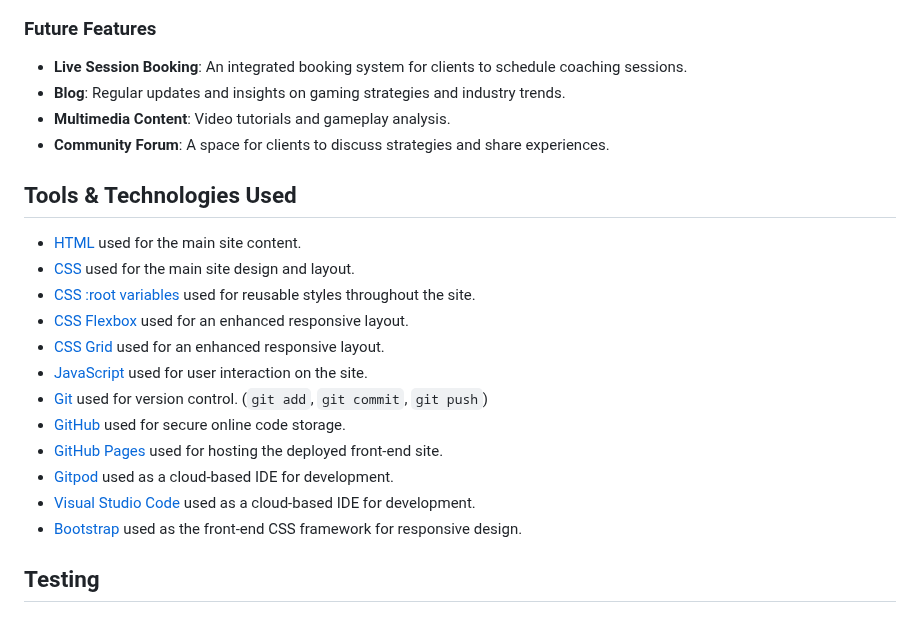
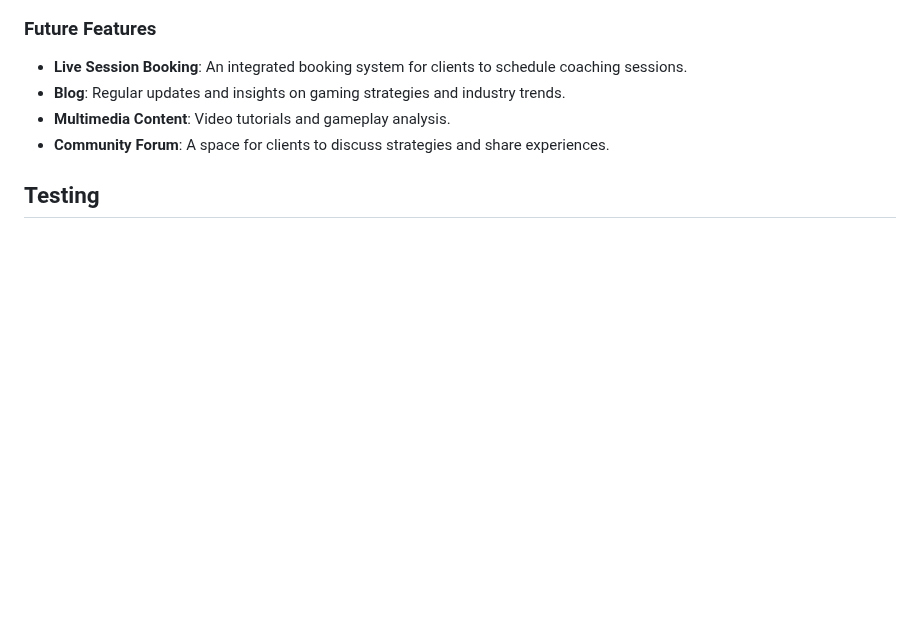
Before and after one commit to JohnnySonTrinh/a-gamers-portfolio-site, a Markdown page: README.md, the part around the change. GitHub-like rendering; blank space fills up the shorter version.

Commit message:
Remove Tools & Technologies Used section README.md

```diff
--- a/README.md
+++ b/README.md
@@ -169,20 +169,6 @@ I've used CSS ':root' variables to easily update the global colour scheme by cha
 - **Multimedia Content**: Video tutorials and gameplay analysis.
 - **Community Forum**: A space for clients to discuss strategies and share experiences.
 
-## Tools & Technologies Used
-
-- [HTML](https://en.wikipedia.org/wiki/HTML) used for the main site content.
-- [CSS](https://en.wikipedia.org/wiki/CSS) used for the main site design and layout.
-- [CSS :root variables](https://www.w3schools.com/css/css3_variables.asp) used for reusable styles throughout the site.
-- [CSS Flexbox](https://www.w3schools.com/css/css3_flexbox.asp) used for an enhanced responsive layout.
-- [CSS Grid](https://www.w3schools.com/css/css_grid.asp) used for an enhanced responsive layout.
-- [JavaScript](https://www.javascript.com) used for user interaction on the site.
-- [Git](https://git-scm.com) used for version control. (`git add`, `git commit`, `git push`)
-- [GitHub](https://github.com) used for secure online code storage.
-- [GitHub Pages](https://pages.github.com) used for hosting the deployed front-end site.
-- [Gitpod](https://gitpod.io) used as a cloud-based IDE for development.
-- [Visual Studio Code](https://code.visualstudio.com/) used as a cloud-based IDE for development.
-- [Bootstrap](https://getbootstrap.com) used as the front-end CSS framework for responsive design.
 <a id=technologies></a>
 <a id=language></a>
 <a id=tools></a>
```
